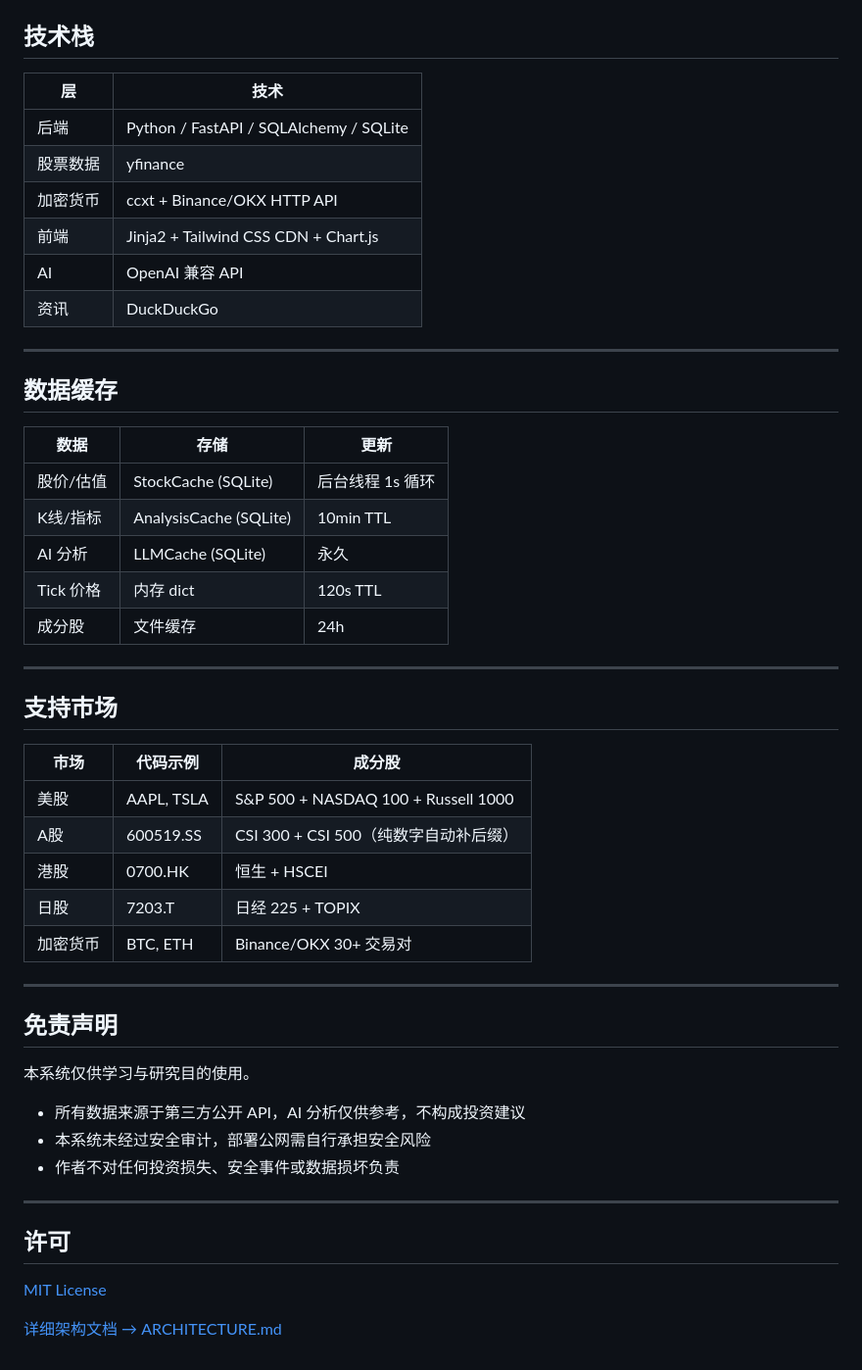
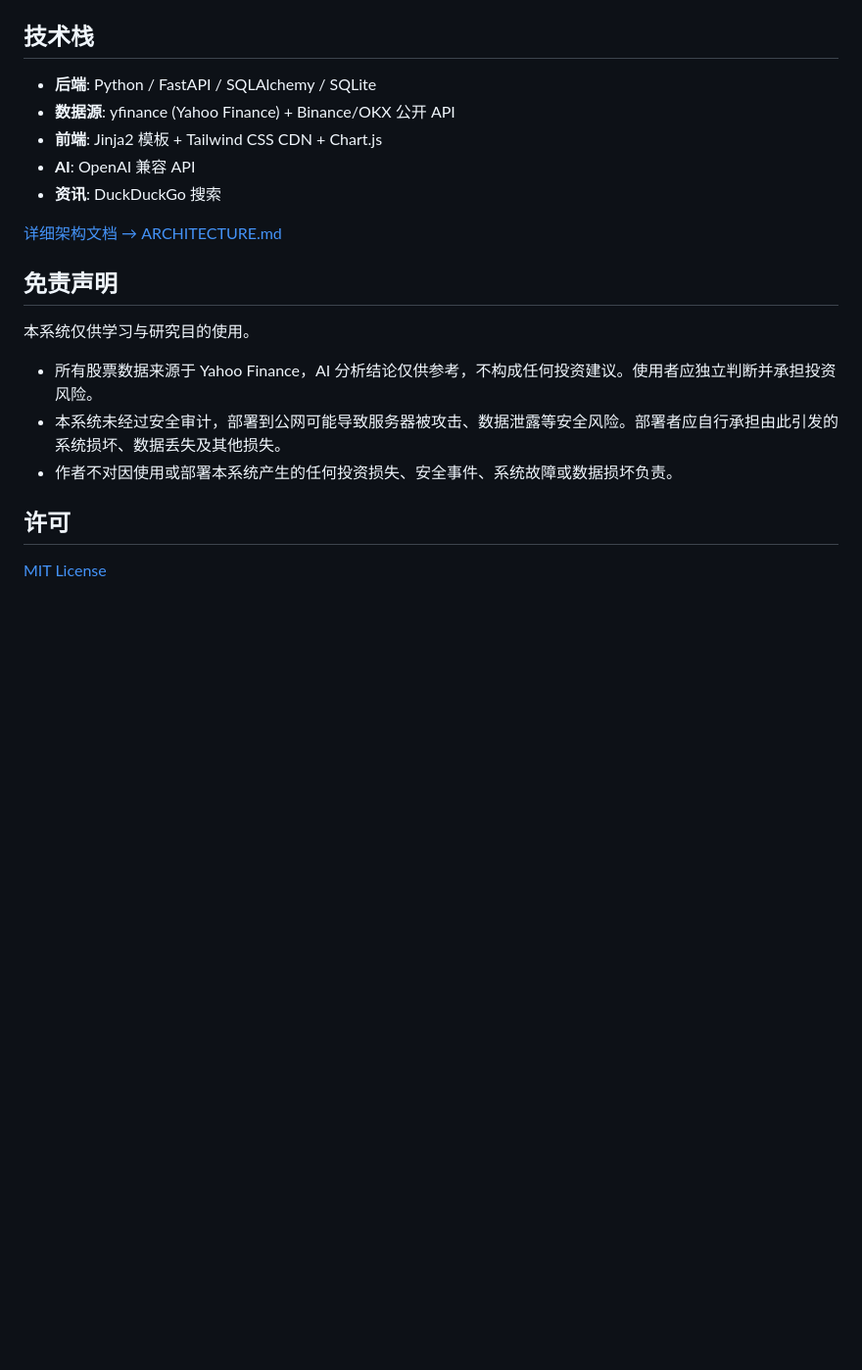
Before and after one commit to RESBI/StockTracing, a Markdown page: README.md, the part around one of its changes. Shown at 98% size. GitHub-like rendering; blank space fills up the shorter version.

Commit message:
Revert README.md to previous concise version

```diff
--- a/README.md
+++ b/README.md
@@ -149,53 +107,22 @@ StockTracing/
 
 ## 技术栈
 
-| 层 | 技术 |
-|----|------|
-| 后端 | Python / FastAPI / SQLAlchemy / SQLite |
-| 股票数据 | yfinance |
-| 加密货币 | ccxt + Binance/OKX HTTP API |
-| 前端 | Jinja2 + Tailwind CSS CDN + Chart.js |
-| AI | OpenAI 兼容 API |
-| 资讯 | DuckDuckGo |
+- **后端**: Python / FastAPI / SQLAlchemy / SQLite
+- **数据源**: yfinance (Yahoo Finance) + Binance/OKX 公开 API
+- **前端**: Jinja2 模板 + Tailwind CSS CDN + Chart.js
+- **AI**: OpenAI 兼容 API
+- **资讯**: DuckDuckGo 搜索
 
----
-
-## 数据缓存
-
-| 数据 | 存储 | 更新 |
-|------|------|------|
-| 股价/估值 | StockCache (SQLite) | 后台线程 1s 循环 |
-| K线/指标 | AnalysisCache (SQLite) | 10min TTL |
-| AI 分析 | LLMCache (SQLite) | 永久 |
-| Tick 价格 | 内存 dict | 120s TTL |
-| 成分股 | 文件缓存 | 24h |
-
----
-
-## 支持市场
-
-| 市场 | 代码示例 | 成分股 |
-|------|---------|--------|
-| 美股 | AAPL, TSLA | S&P 500 + NASDAQ 100 + Russell 1000 |
-| A股 | 600519.SS | CSI 300 + CSI 500（纯数字自动补后缀） |
-| 港股 | 0700.HK | 恒生 + HSCEI |
-| 日股 | 7203.T | 日经 225 + TOPIX |
-| 加密货币 | BTC, ETH | Binance/OKX 30+ 交易对 |
-
----
+[详细架构文档 → ARCHITECTURE.md](ARCHITECTURE.md)
 
 ## 免责声明
 
 本系统仅供学习与研究目的使用。
 
-- 所有数据来源于第三方公开 API，AI 分析仅供参考，不构成投资建议
-- 本系统未经过安全审计，部署公网需自行承担安全风险
-- 作者不对任何投资损失、安全事件或数据损坏负责
-
----
+- 所有股票数据来源于 Yahoo Finance，AI 分析结论仅供参考，不构成任何投资建议。使用者应独立判断并承担投资风险。
+- 本系统未经过安全审计，部署到公网可能导致服务器被攻击、数据泄露等安全风险。部署者应自行承担由此引发的系统损坏、数据丢失及其他损失。
+- 作者不对因使用或部署本系统产生的任何投资损失、安全事件、系统故障或数据损坏负责。
 
 ## 许可
 
 [MIT License](LICENSE)
-
-[详细架构文档 → ARCHITECTURE.md](ARCHITECTURE.md)
```
Also changed, not shown: other parts of README.md (+55 -97 lines).
